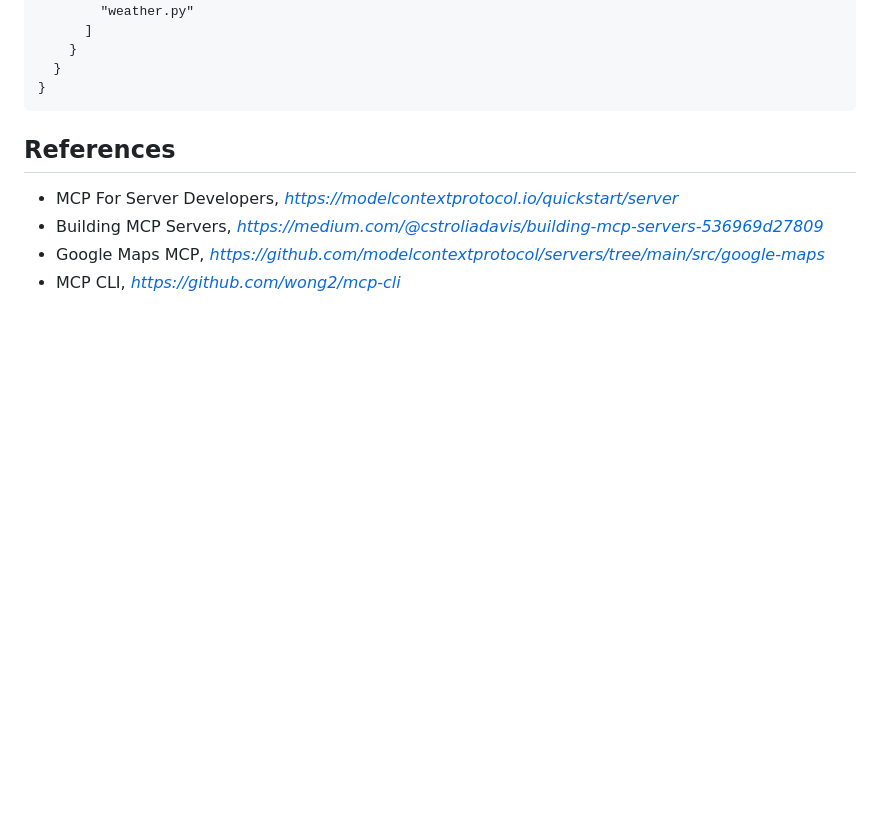
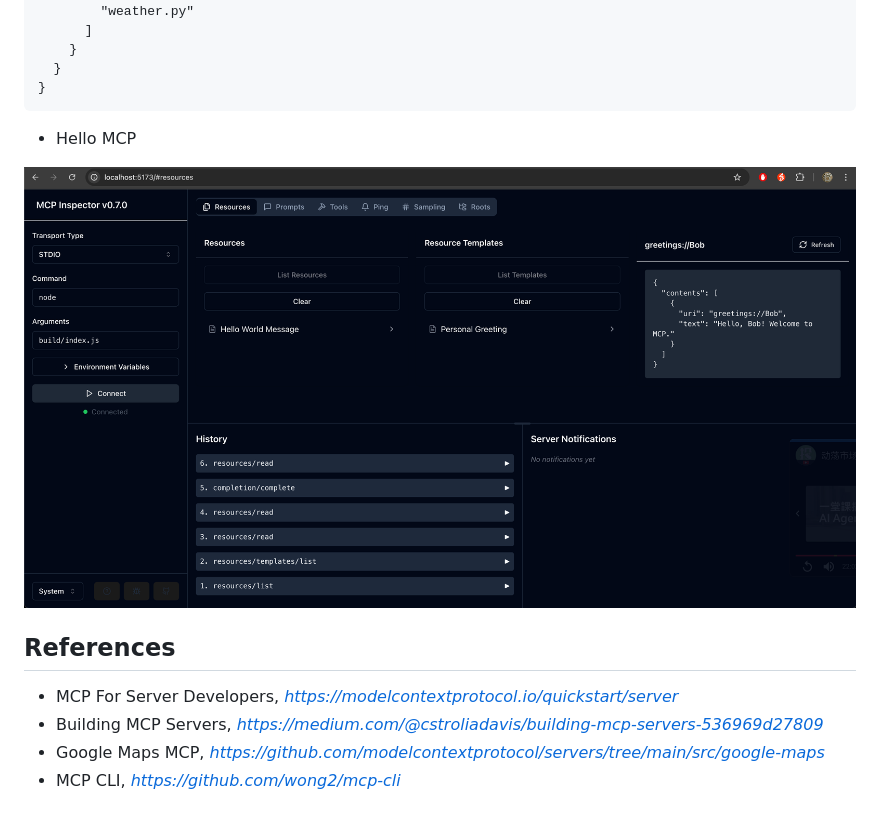
Before and after one commit to TerrenceMiao/LLM, a Markdown page: mcp/README.md, the part around the change. Rendered like a GitHub page; pictures changed too: mcp/MCP - Hello MCP.png (added); blank space fills up the shorter version.

Commit message:
Add MCP Server - Hello MCP example

````diff
--- a/mcp/README.md
+++ b/mcp/README.md
@@ -52,6 +52,10 @@ MCP Server - **Weather** configuration setup in `Claude Desktop` on Mac:
   }
 }
 ```
+- Hello MCP
+
+![MCP - Hello MCP](MCP%20-%20Hello%20MCP.png)
+
 
 References
 ----------
````
